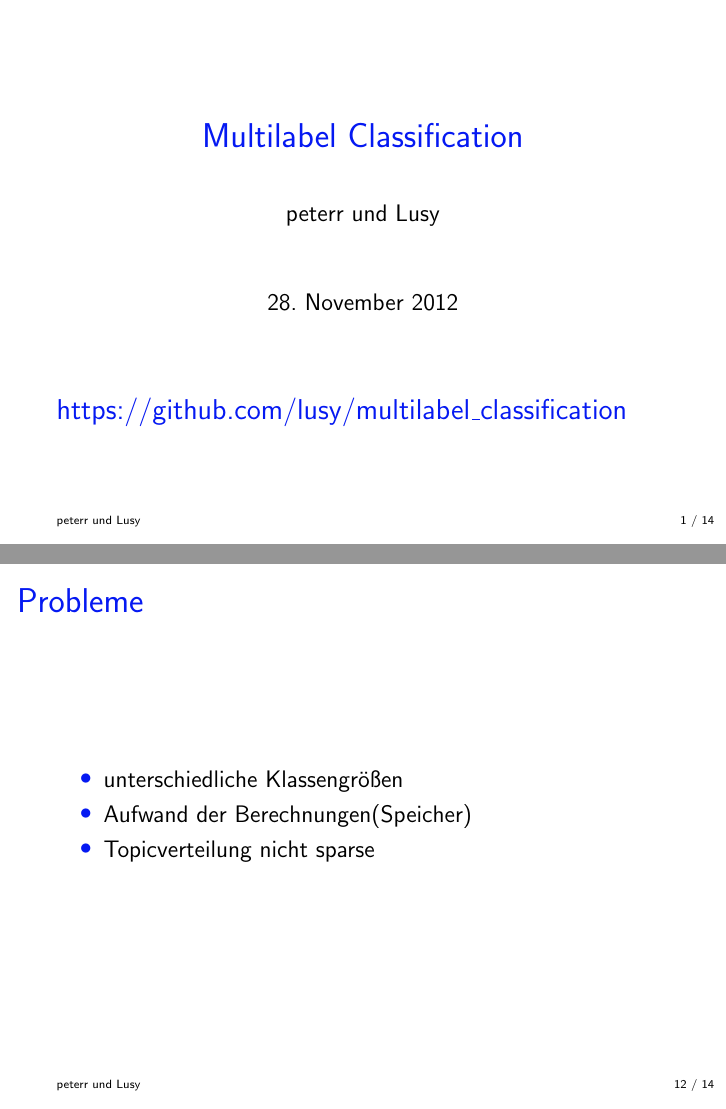
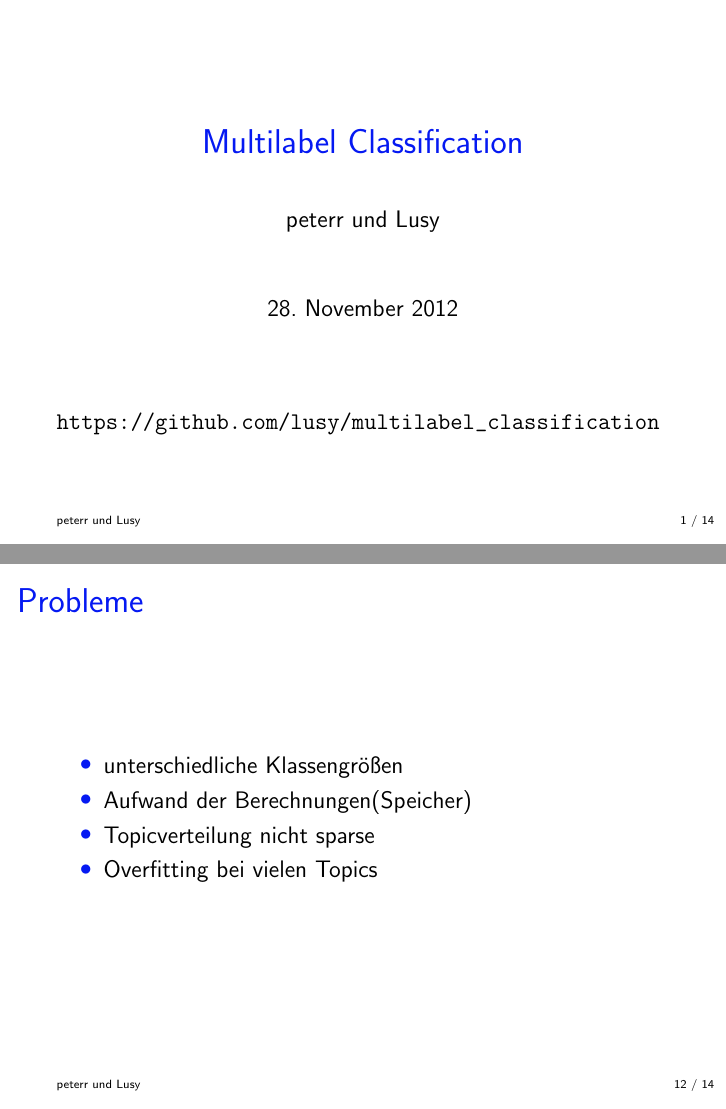
Before and after one commit to lusy/multilabel_classification, LaTeX slides (first_presentation/idea.tex): pages 1 and 12 of 14, joined at a grey line. Compiled offline with pdfLaTeX.

Commit message:
add new figure and add url

```diff
--- a/first_presentation/idea.tex
+++ b/first_presentation/idea.tex
@@ -23,7 +23,8 @@
 
 \begin{frame}
     \titlepage
-    \begin{block}{https://github.com/lusy/multilabel\_classification}
+    \begin{block}
+        \tiny \url{https://github.com/lusy/multilabel\_classification}
     \end{block}
 \end{frame}
 
@@ -224,6 +225,7 @@
         \item unterschiedliche Klassengrößen
         \item Aufwand der Berechnungen(Speicher)
         \item Topicverteilung nicht sparse
+        \item Overfitting bei vielen Topics
     \end{itemize}
 \end{frame}
 
```
